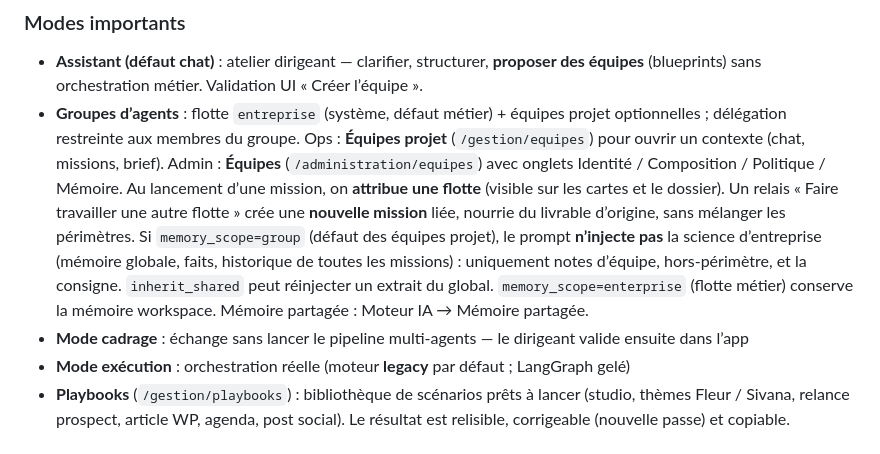
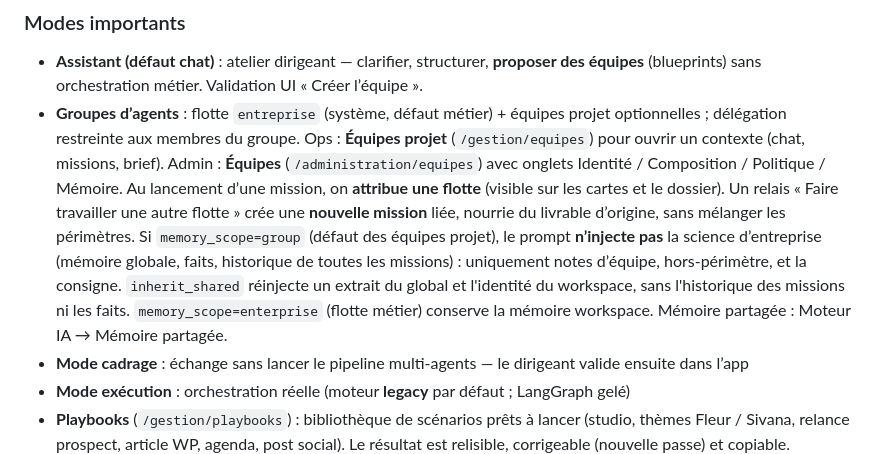
Before and after one commit to eludinart/korymb, a Markdown page: docs/KORYMB-DESCRIPTION-HERMES.md, the part around the change. Rendered like a GitHub page.

Commit message:
Précise ce que inherit_shared réinjecte vraiment.
L'héritage rouvre l'identité du workspace et un extrait global, pas l'historique ni les faits.

Co-authored-by: eludinart <eludinart@users.noreply.github.com>

```diff
--- a/docs/KORYMB-DESCRIPTION-HERMES.md
+++ b/docs/KORYMB-DESCRIPTION-HERMES.md
@@ -116,7 +116,7 @@ Telegram : Hermes garde `TELEGRAM_BOT_TOKEN` + `getUpdates`. Pour Valider/Rejete
 ### Modes importants
 
 - **Assistant (défaut chat)** : atelier dirigeant — clarifier, structurer, **proposer des équipes** (blueprints) sans orchestration métier. Validation UI « Créer l’équipe ».
-- **Groupes d’agents** : flotte `entreprise` (système, défaut métier) + équipes projet optionnelles ; délégation restreinte aux membres du groupe. Ops : **Équipes projet** (`/gestion/equipes`) pour ouvrir un contexte (chat, missions, brief). Admin : **Équipes** (`/administration/equipes`) avec onglets Identité / Composition / Politique / Mémoire. Au lancement d’une mission, on **attribue une flotte** (visible sur les cartes et le dossier). Un relais « Faire travailler une autre flotte » crée une **nouvelle mission** liée, nourrie du livrable d’origine, sans mélanger les périmètres. Si `memory_scope=group` (défaut des équipes projet), le prompt **n’injecte pas** la science d’entreprise (mémoire globale, faits, historique de toutes les missions) : uniquement notes d’équipe, hors-périmètre, et la consigne. `inherit_shared` peut réinjecter un extrait du global. `memory_scope=enterprise` (flotte métier) conserve la mémoire workspace. Mémoire partagée : Moteur IA → Mémoire partagée.
+- **Groupes d’agents** : flotte `entreprise` (système, défaut métier) + équipes projet optionnelles ; délégation restreinte aux membres du groupe. Ops : **Équipes projet** (`/gestion/equipes`) pour ouvrir un contexte (chat, missions, brief). Admin : **Équipes** (`/administration/equipes`) avec onglets Identité / Composition / Politique / Mémoire. Au lancement d’une mission, on **attribue une flotte** (visible sur les cartes et le dossier). Un relais « Faire travailler une autre flotte » crée une **nouvelle mission** liée, nourrie du livrable d’origine, sans mélanger les périmètres. Si `memory_scope=group` (défaut des équipes projet), le prompt **n’injecte pas** la science d’entreprise (mémoire globale, faits, historique de toutes les missions) : uniquement notes d’équipe, hors-périmètre, et la consigne. `inherit_shared` réinjecte un extrait du global et l'identité du workspace, sans l'historique des missions ni les faits. `memory_scope=enterprise` (flotte métier) conserve la mémoire workspace. Mémoire partagée : Moteur IA → Mémoire partagée.
 - **Mode cadrage** : échange sans lancer le pipeline multi-agents — le dirigeant valide ensuite dans l’app
 - **Mode exécution** : orchestration réelle (moteur **legacy** par défaut ; LangGraph gelé)
 - **Playbooks** (`/gestion/playbooks`) : bibliothèque de scénarios prêts à lancer (studio, thèmes Fleur / Sivana, relance prospect, article WP, agenda, post social). Le résultat est relisible, corrigeable (nouvelle passe) et copiable.
```
